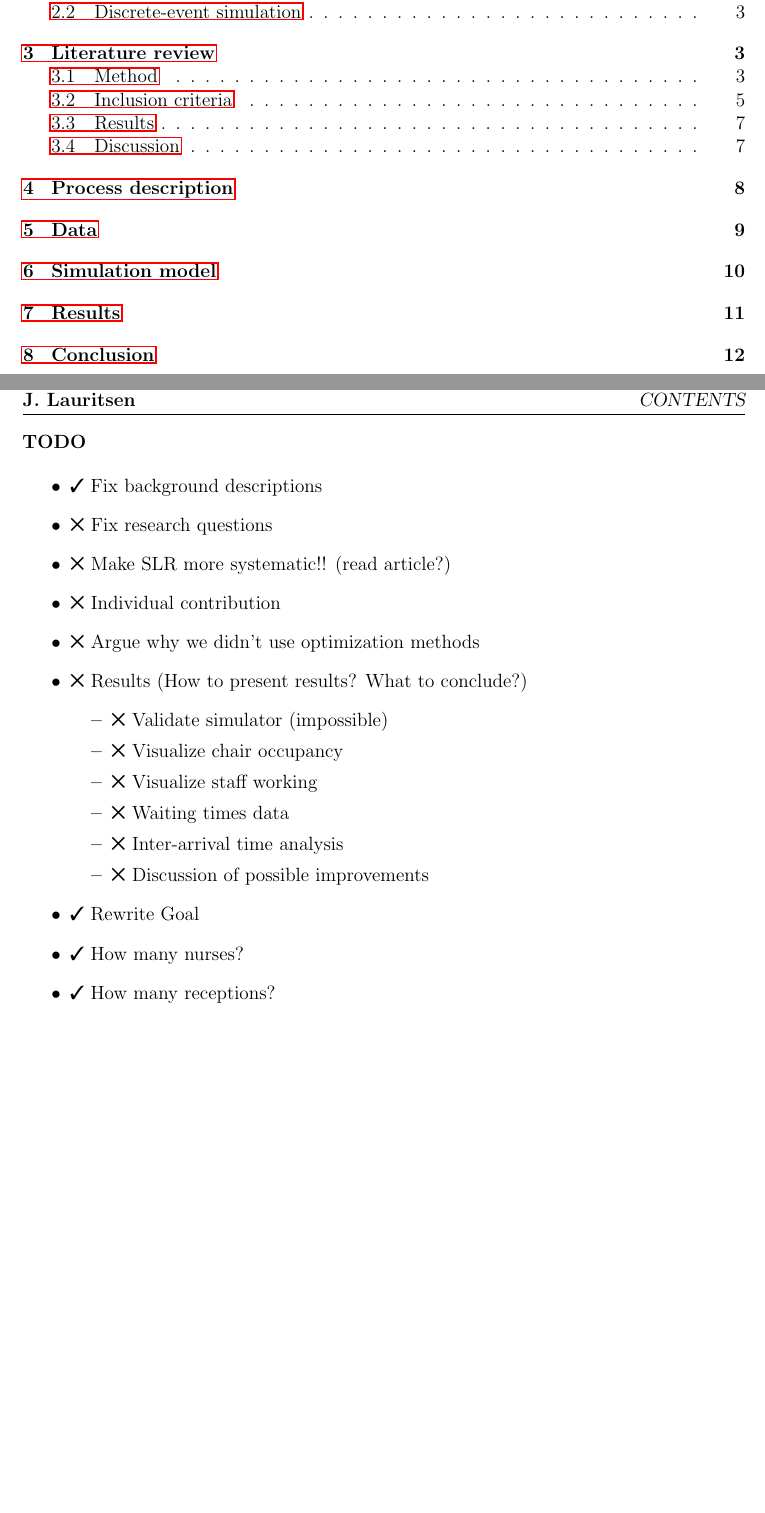
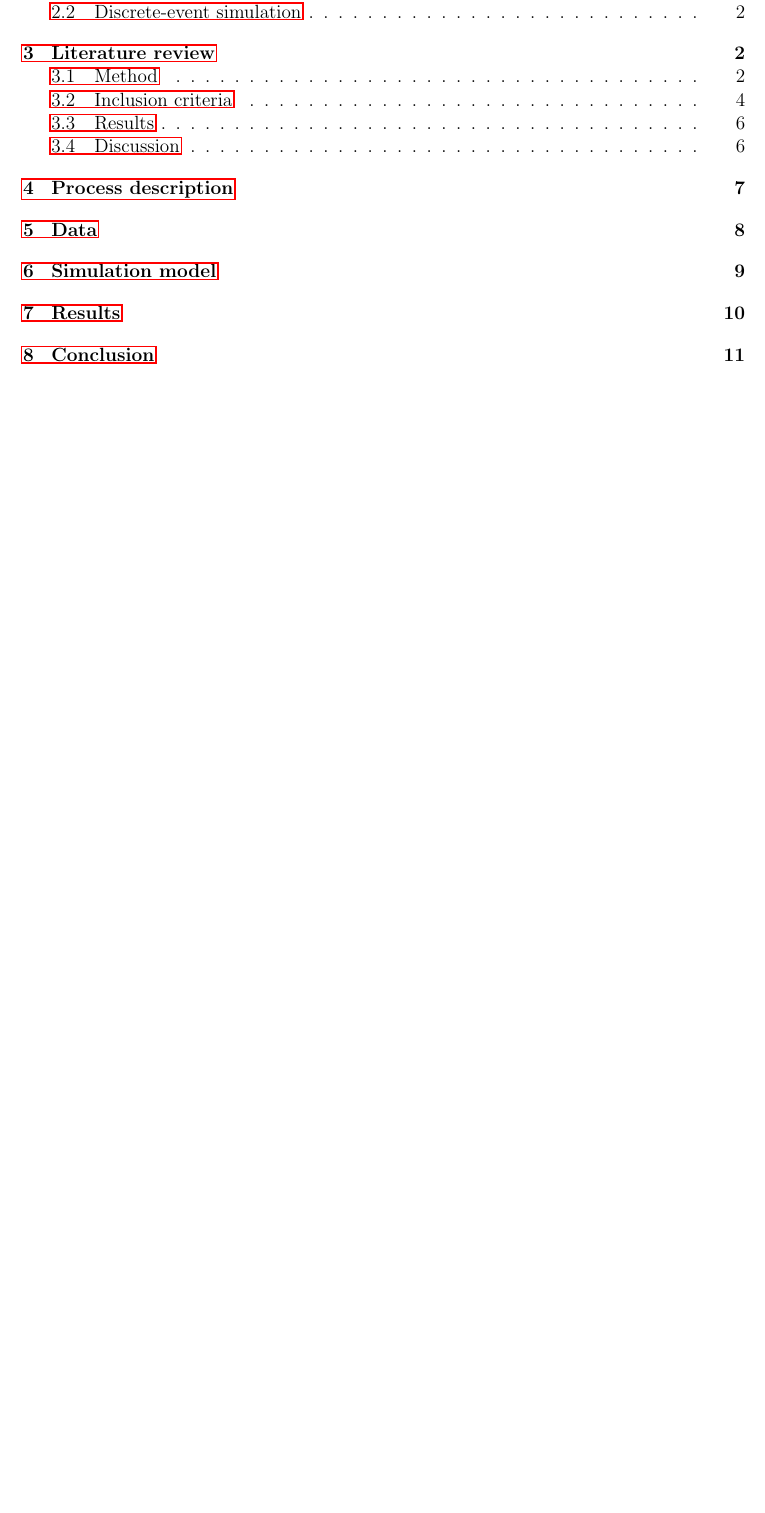
Before and after one commit to MikkelMathiesen/BloodDonation, a LaTeX document (main.tex): two parts of pages 2 and 3 of 17 before the commit and part of page 2 of 16 after it, the two joined at a grey line, cut so that both start at the same text, the shorter picture padded with empty space. Compiled offline with pdfLaTeX.

Commit message:
Updates from Overleaf

```diff
--- a/main.tex
+++ b/main.tex
@@ -169,29 +169,29 @@
 \newpage
 \setcounter{page}{1}
 
-\textbf{TODO}
+% \textbf{TODO}
 
-\begin{itemize}
-    \item \ding{51} Fix background descriptions
-    \item \ding{53} Fix research questions
-    \item \ding{53} Make SLR more systematic!! (read article?)
-    \item \ding{53} Individual contribution
-    \item \ding{53} Argue why we didn't use optimization methods
-    \item \ding{53} Results (How to present results? What to conclude?)
-    \begin{itemize}
-        \item \ding{53} Validate simulator (impossible)
-        \item \ding{53} Visualize chair occupancy
-        \item \ding{53} Visualize staff working
-        \item \ding{53} Waiting times data
-        \item \ding{53} Inter-arrival time analysis
-        \item \ding{53} Discussion of possible improvements
-    \end{itemize}
-    \item \ding{51} Rewrite Goal
-    \item \ding{51} How many nurses?
-    \item \ding{51} How many receptions?
-\end{itemize}
+% \begin{itemize}
+%     \item \ding{51} Fix background descriptions
+%     \item \ding{53} Fix research questions
+%     \item \ding{53} Make SLR more systematic!! (read article?)
+%     \item \ding{53} Individual contribution
+%     \item \ding{53} Argue why we didn't use optimization methods
+%     \item \ding{53} Results (How to present results? What to conclude?)
+%     \begin{itemize}
+%         \item \ding{53} Validate simulator (impossible)
+%         \item \ding{53} Visualize chair occupancy
+%         \item \ding{53} Visualize staff working
+%         \item \ding{53} Waiting times data
+%         \item \ding{53} Inter-arrival time analysis
+%         \item \ding{53} Discussion of possible improvements
+%     \end{itemize}
+%     \item \ding{51} Rewrite Goal
+%     \item \ding{51} How many nurses?
+%     \item \ding{51} How many receptions?
+% \end{itemize}
 
-\newpage
+% \newpage
 
 \section{Introduction}
 
```
